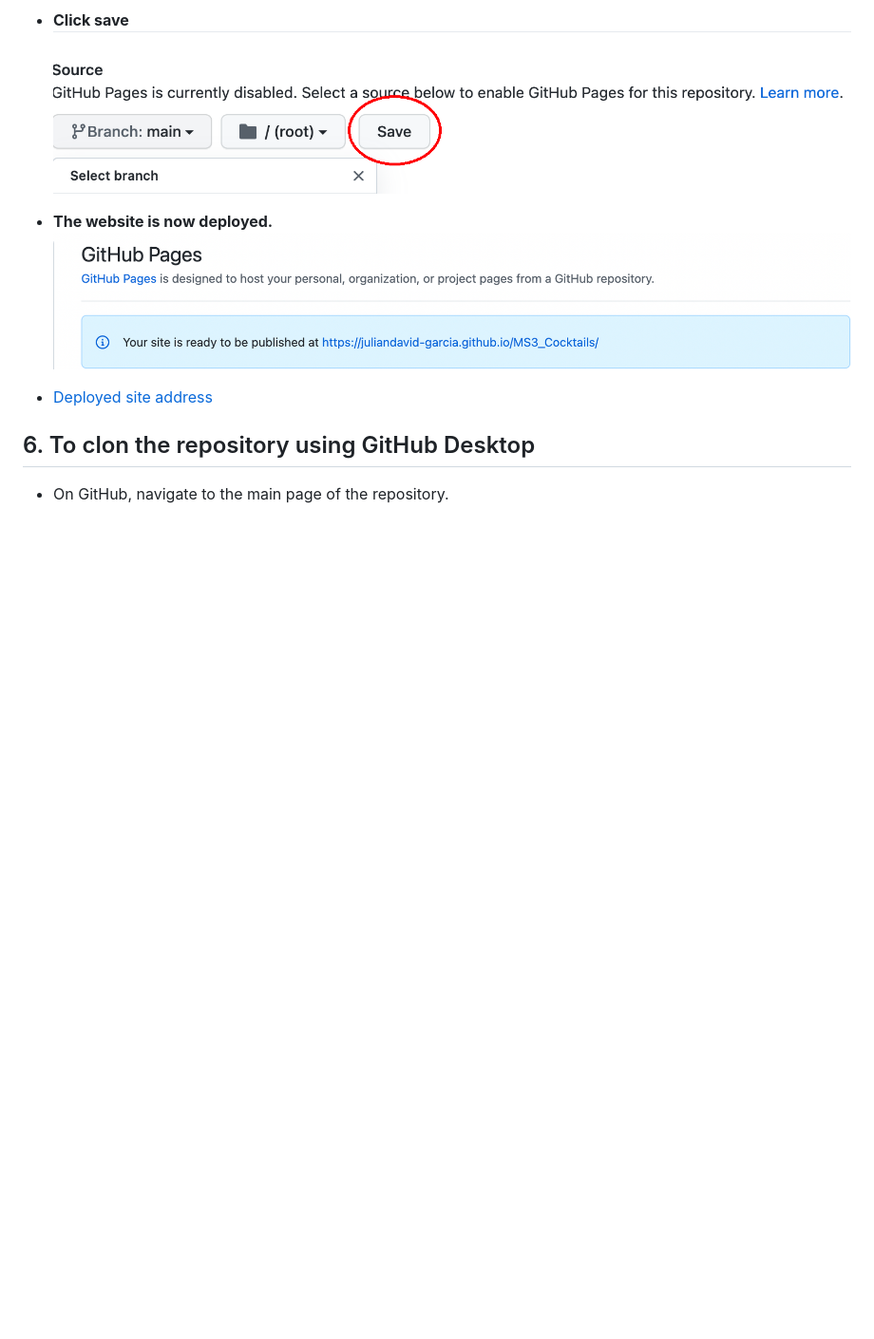
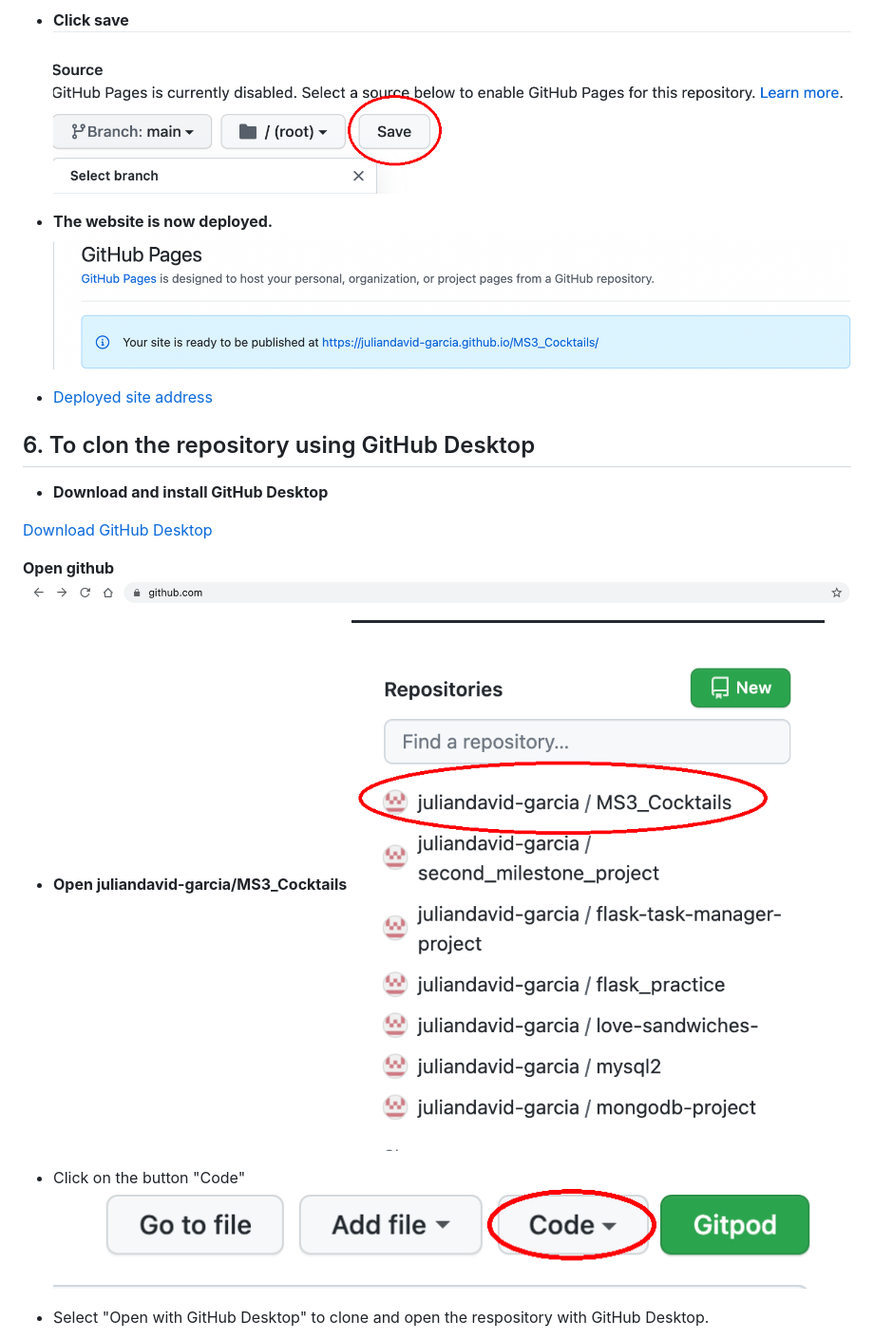
Before and after one commit to Code-Institute-Submissions/juliandavid-garcia-MS3_Cocktails, a Markdown page: READMe.md, the part around the change printed below. Shown: that part at 95% size. GitHub-like rendering; pictures changed too: Readme-images/code.png (added); blank space fills up the shorter version.

```diff
--- a/READMe.md
+++ b/READMe.md
@@ -155,4 +155,19 @@ This website was built using:
 - [Deployed site address](https://juliandavid-garcia.github.io/MS3_Cocktails/)
 
 ## 6. To clon the repository using GitHub Desktop
-- On GitHub, navigate to the main page of the repository.
+- **Download and install GitHub Desktop**
+
+ [Download GitHub Desktop](https://desktop.github.com/)
+
+**Open github**
+![Github.com](/Readme-images/github.png)
+
+- **Open juliandavid-garcia/MS3_Cocktails**
+![Repository](/Readme-images/respository.png)
+
+- Click on the button "Code"
+![code](/Readme-images/code.png)
+
+- Select "Open with GitHub Desktop" to clone
+ and open the respository with GitHub Desktop.
+
```
Also changed, not shown: other parts of READMe.md (+9 -8 lines), Readme-images/allow.png (added), Readme-images/cloned.png (added), Readme-images/desktop.png (added), Readme-images/destination.png (added), Readme-images/path.png (added).
